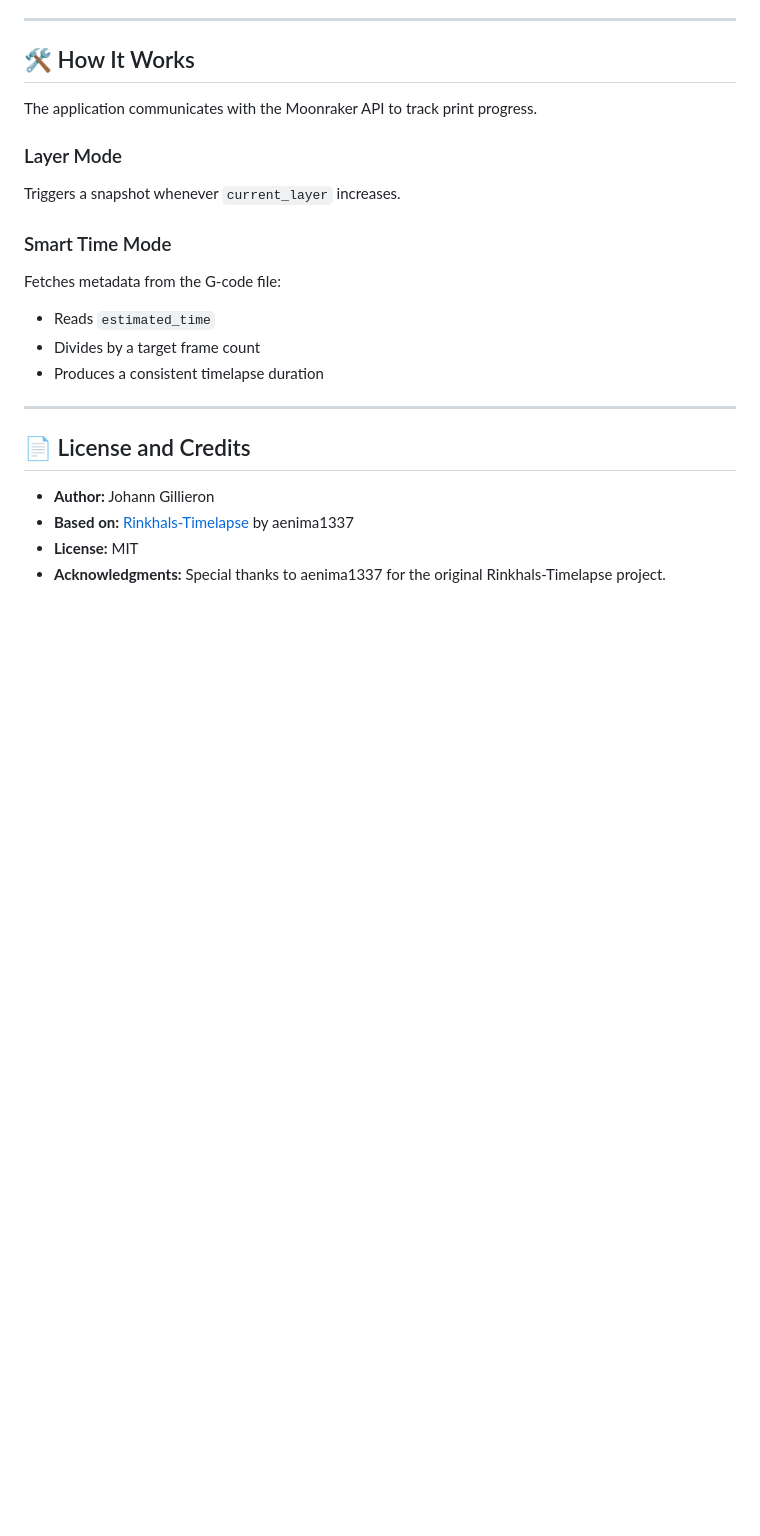
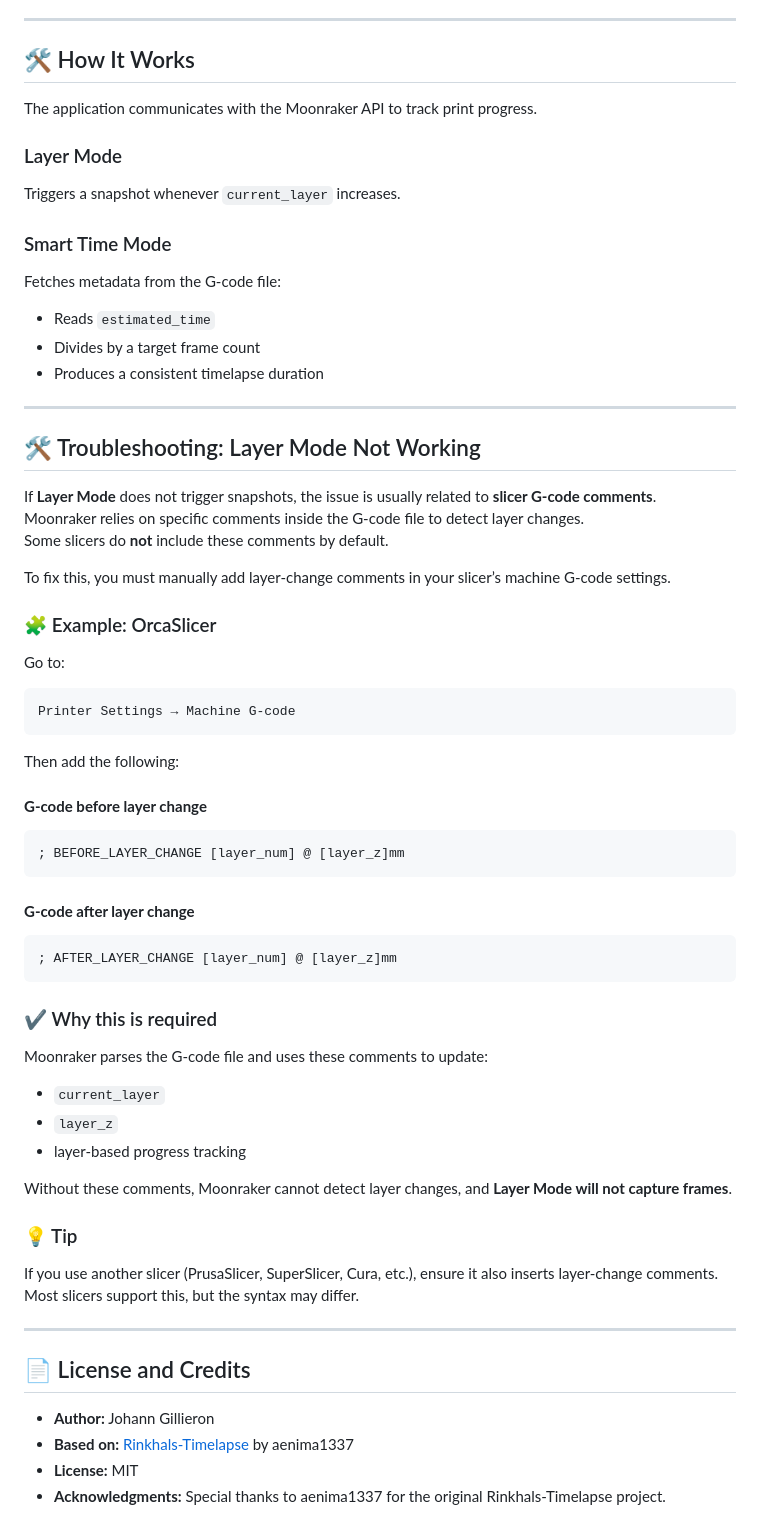
Before and after one commit to johann-gillieron/moonraker-docker-timelapse, a Markdown page: README.md, the part around the change. Rendered like a GitHub page; blank space fills up the shorter version.

Commit message:
Add a troubleshooting section

````diff
--- a/README.md
+++ b/README.md
@@ -150,6 +150,51 @@ Fetches metadata from the G-code file:
 
 ---
 
+## 🛠️ Troubleshooting: Layer Mode Not Working
+
+If **Layer Mode** does not trigger snapshots, the issue is usually related to **slicer G-code comments**.
+Moonraker relies on specific comments inside the G-code file to detect layer changes.
+Some slicers do **not** include these comments by default.
+
+To fix this, you must manually add layer‑change comments in your slicer’s machine G-code settings.
+
+### 🧩 Example: OrcaSlicer
+
+Go to:
+
+```
+Printer Settings → Machine G-code
+```
+
+Then add the following:
+
+#### **G-code before layer change**
+```gcode
+; BEFORE_LAYER_CHANGE [layer_num] @ [layer_z]mm
+```
+
+#### **G-code after layer change**
+```gcode
+; AFTER_LAYER_CHANGE [layer_num] @ [layer_z]mm
+```
+
+### ✔️ Why this is required
+
+Moonraker parses the G-code file and uses these comments to update:
+
+- `current_layer`
+- `layer_z`
+- layer‑based progress tracking
+
+Without these comments, Moonraker cannot detect layer changes, and **Layer Mode will not capture frames**.
+
+### 💡 Tip
+
+If you use another slicer (PrusaSlicer, SuperSlicer, Cura, etc.), ensure it also inserts layer‑change comments.
+Most slicers support this, but the syntax may differ.
+
+---
+
 ## 📄 License and Credits
 
 - **Author:** Johann Gillieron
````
